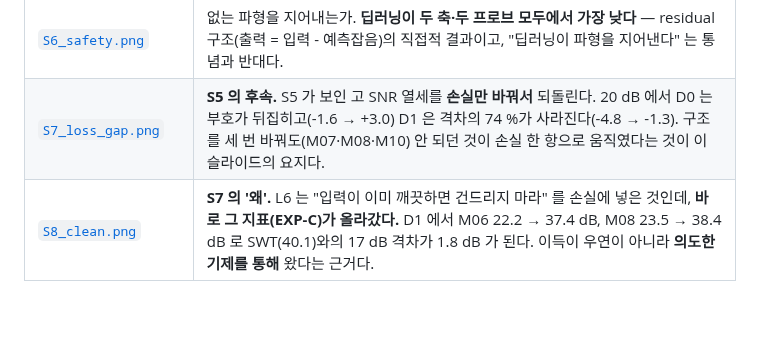
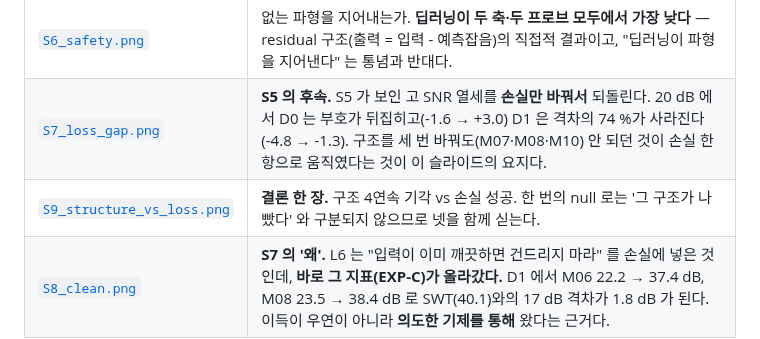
Before and after one commit to userpawbaw/ECG_denoising_method_comparision, a Markdown page: docs/93_slides.md, the part around the change. GitHub-like rendering; blank space fills up the shorter version.

```diff
--- a/docs/93_slides.md
+++ b/docs/93_slides.md
@@ -21,6 +21,7 @@
 | [`S5_crossover.png`](../results/slides/S5_crossover.png) | **핵심 슬라이드.** 딥러닝이 front-end 위에 더하는 값이 입력 SNR 에 따라 줄고, **D1 에서는 13 dB 부근에서 0 을 지난다.** 저 SNR(-5 dB)에서는 두 축이 거의 같다(+7.9 vs +7.1) — 합성이 딥러닝을 과대평가한 것이 아니라 **도움이 되는 SNR 범위**가 좁아진 것이다. |
 | [`S6_safety.png`](../results/slides/S6_safety.png) | 없는 파형을 지어내는가. **딥러닝이 두 축·두 프로브 모두에서 가장 낮다** — residual 구조(출력 = 입력 - 예측잡음)의 직접적 결과이고, "딥러닝이 파형을 지어낸다" 는 통념과 반대다. |
 | [`S7_loss_gap.png`](../results/slides/S7_loss_gap.png) | **S5 의 후속.** S5 가 보인 고 SNR 열세를 **손실만 바꿔서** 되돌린다. 20 dB 에서 D0 는 부호가 뒤집히고(-1.6 → +3.0) D1 은 격차의 74 %가 사라진다(-4.8 → -1.3). 구조를 세 번 바꿔도(M07·M08·M10) 안 되던 것이 손실 한 항으로 움직였다는 것이 이 슬라이드의 요지다. |
+| [`S9_structure_vs_loss.png`](../results/slides/S9_structure_vs_loss.png) | **결론 한 장.** 구조 4연속 기각 vs 손실 성공. 한 번의 null 로는 '그 구조가 나빴다' 와 구분되지 않으므로 넷을 함께 싣는다. |
 | [`S8_clean.png`](../results/slides/S8_clean.png) | **S7 의 '왜'.** L6 는 "입력이 이미 깨끗하면 건드리지 마라" 를 손실에 넣은 것인데, **바로 그 지표(EXP-C)가 올라갔다.** D1 에서 M06 22.2 → 37.4 dB, M08 23.5 → 38.4 dB 로 SWT(40.1)와의 17 dB 격차가 1.8 dB 가 된다. 이득이 우연이 아니라 **의도한 기제를 통해** 왔다는 근거다. |
 
 ## 색 배정 (그림마다 바뀌지 않는다)
```
Also changed, not shown: docs/99_status.md (+32 -50 lines), results/slides/S9_structure_vs_loss.png (added), 2 other files.
